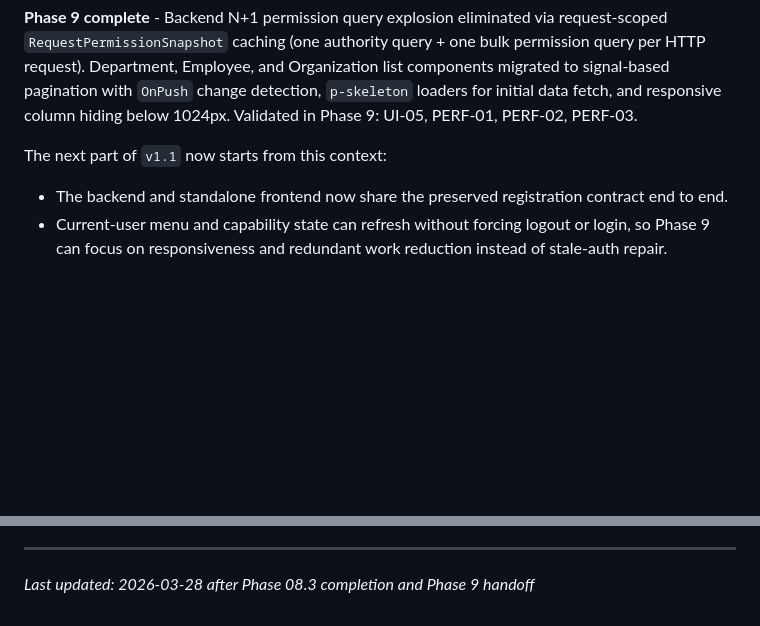
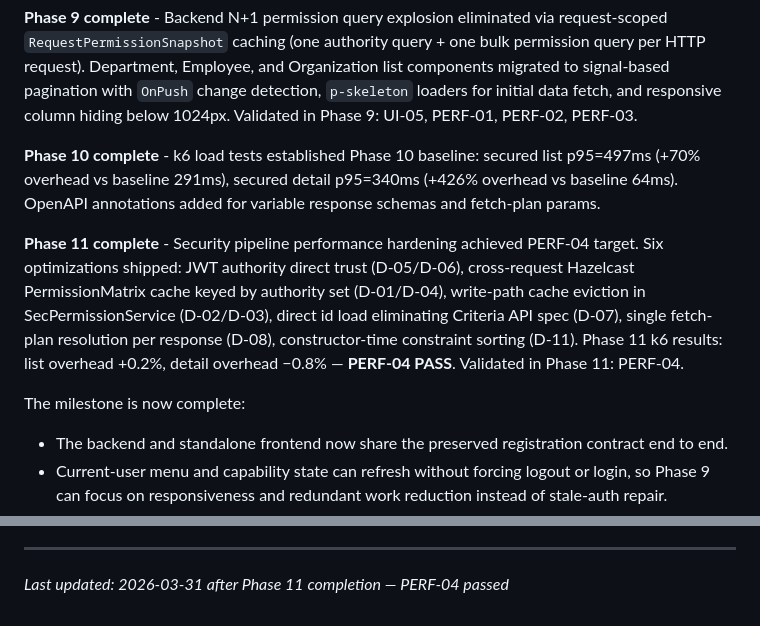
Before and after one commit to kl3inIT/jhipster-sec, a Markdown page: .planning/PROJECT.md, 2 parts joined by grey strips. Rendered like a GitHub page; blank space fills up the shorter version.

Commit message:
docs(phase-11): evolve PROJECT.md after phase completion

```diff
--- a/.planning/PROJECT.md
+++ b/.planning/PROJECT.md
@@ -42,7 +42,11 @@ The repository now includes:
 
 **Phase 9 complete** - Backend N+1 permission query explosion eliminated via request-scoped `RequestPermissionSnapshot` caching (one authority query + one bulk permission query per HTTP request). Department, Employee, and Organization list components migrated to signal-based pagination with `OnPush` change detection, `p-skeleton` loaders for initial data fetch, and responsive column hiding below 1024px. Validated in Phase 9: UI-05, PERF-01, PERF-02, PERF-03.
 
-The next part of `v1.1` now starts from this context:
+**Phase 10 complete** - k6 load tests established Phase 10 baseline: secured list p95=497ms (+70% overhead vs baseline 291ms), secured detail p95=340ms (+426% overhead vs baseline 64ms). OpenAPI annotations added for variable response schemas and fetch-plan params.
+
+**Phase 11 complete** - Security pipeline performance hardening achieved PERF-04 target. Six optimizations shipped: JWT authority direct trust (D-05/D-06), cross-request Hazelcast PermissionMatrix cache keyed by authority set (D-01/D-04), write-path cache eviction in SecPermissionService (D-02/D-03), direct id load eliminating Criteria API spec (D-07), single fetch-plan resolution per response (D-08), constructor-time constraint sorting (D-11). Phase 11 k6 results: list overhead +0.2%, detail overhead −0.8% — **PERF-04 PASS**. Validated in Phase 11: PERF-04.
+
+The milestone is now complete:
 
 - The backend and standalone frontend now share the preserved registration contract end to end.
 - Current-user menu and capability state can refresh without forcing logout or login, so Phase 9 can focus on responsiveness and redundant work reduction instead of stale-auth repair.
@@ -135,4 +139,4 @@ This document evolves at phase transitions and milestone boundaries.
 4. Update Context with current state
 
 ---
-*Last updated: 2026-03-28 after Phase 08.3 completion and Phase 9 handoff*
+*Last updated: 2026-03-31 after Phase 11 completion — PERF-04 passed*
```
